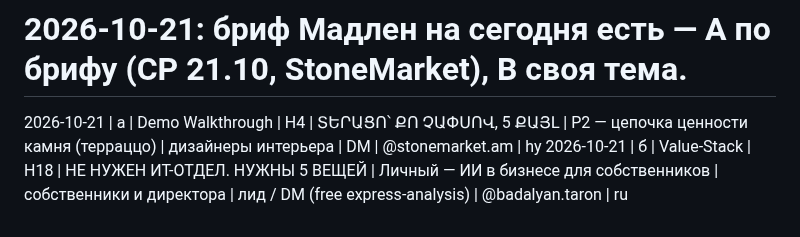
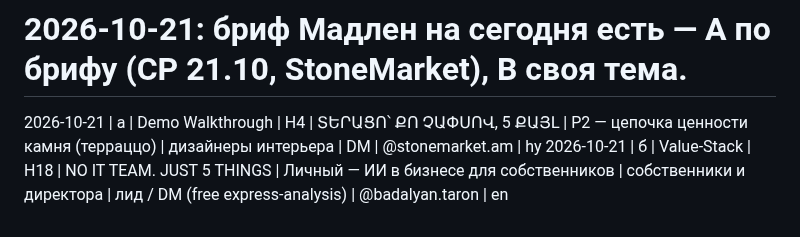
Before and after one commit to worktaronbadalyan-hub/inessa-design, a Markdown page: stonetalks/carousel-log.md, the part around the change. Drawn GitHub-style.

Commit message:
Correct 2026-10-21 B log line: carousel switched to English per Taron

```diff
--- a/stonetalks/carousel-log.md
+++ b/stonetalks/carousel-log.md
@@ -54,4 +54,4 @@
 2026-10-20 | б | Hack List | H1 | 5 ОШИБОК С КАМНЕМ НА КУХНЕ | Личный — камень/кухня | дизайнеры интерьера / ремонт | сохранения (Save) | @badalyan.taron | ru
 # 2026-10-21: бриф Мадлен на сегодня есть — A по брифу (СР 21.10, StoneMarket), B своя тема.
 2026-10-21 | а | Demo Walkthrough | H4 | ՏԵՐԱՑՈ՝ ՔՈ ՉԱՓՍՈՎ, 5 ՔԱՅԼ | P2 — цепочка ценности камня (терраццо) | дизайнеры интерьера | DM | @stonemarket.am | hy
-2026-10-21 | б | Value-Stack | H18 | НЕ НУЖЕН ИТ-ОТДЕЛ. НУЖНЫ 5 ВЕЩЕЙ | Личный — ИИ в бизнесе для собственников | собственники и директора | лид / DM (free express-analysis) | @badalyan.taron | ru
+2026-10-21 | б | Value-Stack | H18 | NO IT TEAM. JUST 5 THINGS | Личный — ИИ в бизнесе для собственников | собственники и директора | лид / DM (free express-analysis) | @badalyan.taron | en
```
